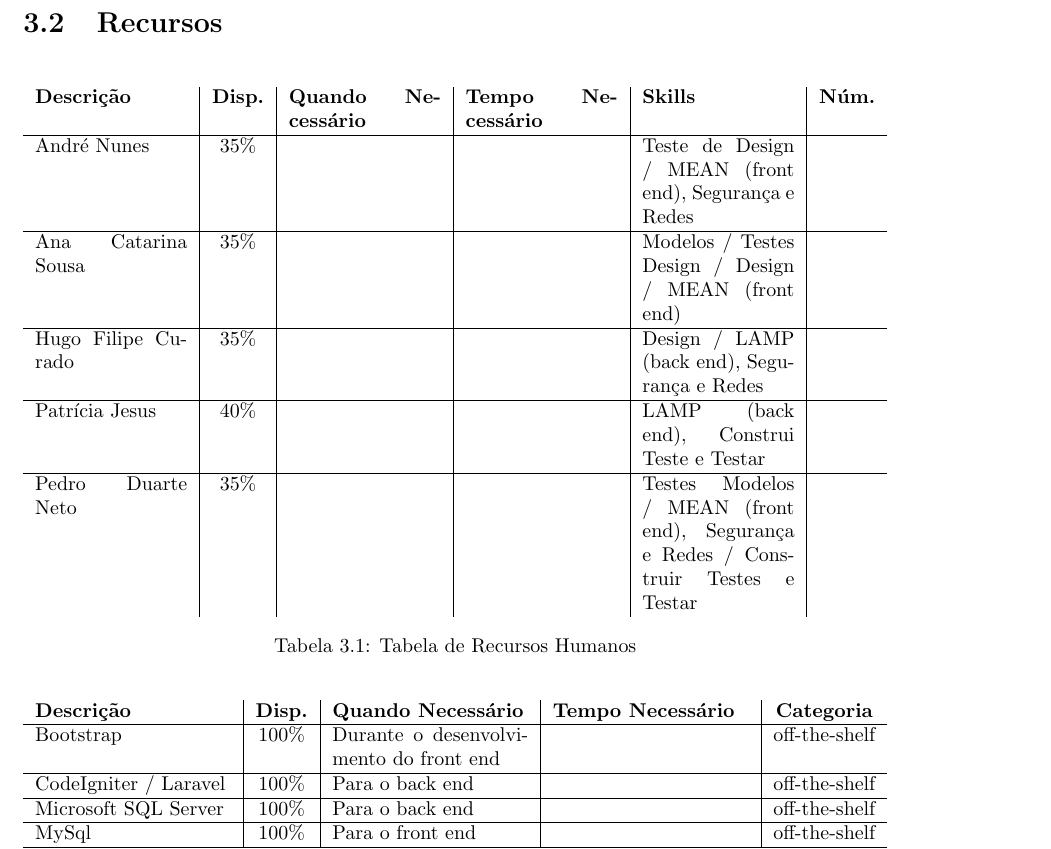
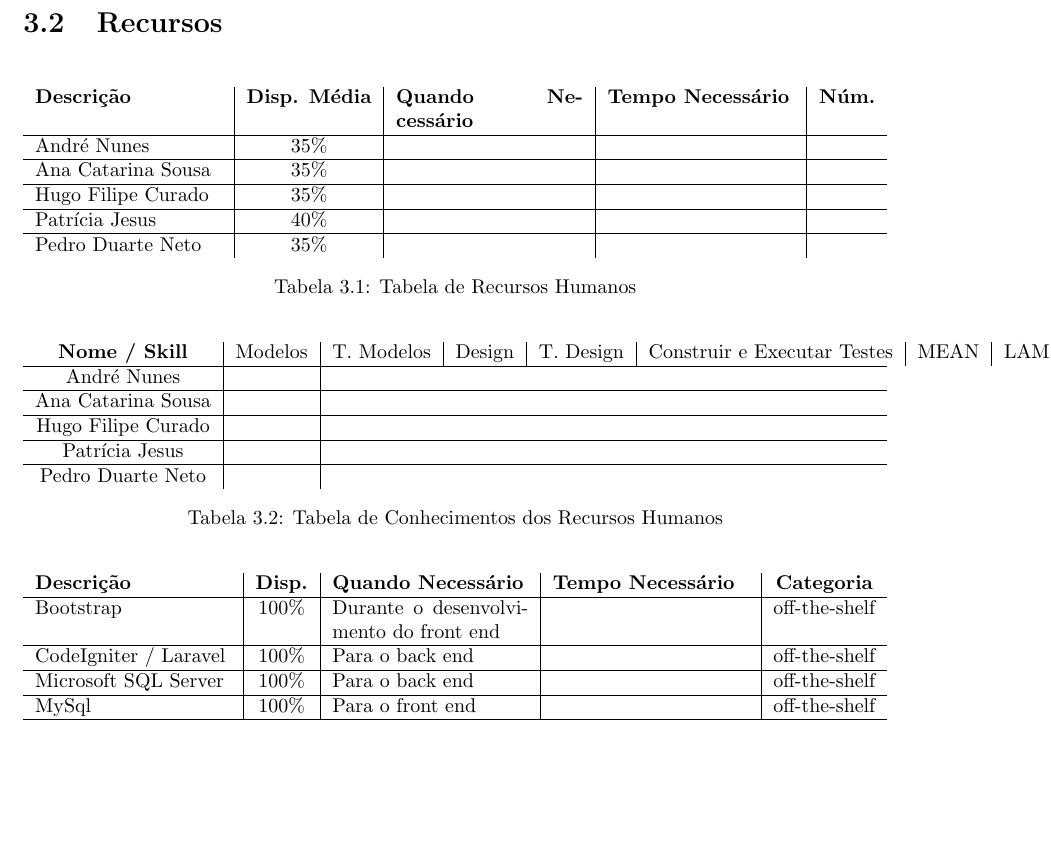
Before and after one commit to HFSVBC/projetofinal_1718, a LaTeX document (Relatorios/Relatorio_PGP/relatorio_fase_I/Relatorio_PGP_fase_I.tex): part of page 12 of 16, cut so that both start at the same text, the shorter picture padded with empty space. Compiled offline with pdfLaTeX.

Commit message:
git stuff

```diff
--- a/Relatorios/Relatorio_PGP/relatorio_fase_I/Relatorio_PGP_fase_I.tex
+++ b/Relatorios/Relatorio_PGP/relatorio_fase_I/Relatorio_PGP_fase_I.tex
@@ -269,15 +269,28 @@ O esforço disponível calculado foi de 10.8 PM, o COCOMO previu 11.98 PM.
 \section{Recursos}
 \begin{table}[h]
 \centering
-\begin{tabularx}{\textwidth}{X|c|X|X|X|c}
-\textbf{Descrição} & \textbf{Disp.} & \textbf{Quando Necessário} & \textbf{Tempo Necessário} & \textbf{Skills} & \textbf{Núm.} \\ \hline
-André Nunes & 35\% &  &  & Teste de Design / MEAN (front end), Segurança e Redes &  \\ \hline
-Ana Catarina Sousa & 35\% &  &  & Modelos / Testes Design / Design / MEAN (front end) &  \\ \hline
-Hugo Filipe Curado & 35\% &  &  & Design / LAMP (back end), Segurança e Redes &  \\ \hline
-Patrícia Jesus & 40\% &  &  & LAMP (back end), Construi Teste e Testar &  \\ \hline
-Pedro Duarte Neto & 35\% &  &  & Testes Modelos / MEAN (front end), Segurança e Redes / Construir Testes e Testar &  \\
+\begin{tabularx}{\textwidth}{X|c|X|X|c}
+\textbf{Descrição} & \textbf{Disp. Média} & \textbf{Quando Necessário} & \textbf{Tempo Necessário} & \textbf{Núm.} \\ \hline
+André Nunes & 35\% &  &  &  \\ \hline
+Ana Catarina Sousa & 35\% &  &  &  \\ \hline
+Hugo Filipe Curado & 35\% &  &  & \\ \hline
+Patrícia Jesus & 40\% &  &  & \\ \hline
+Pedro Duarte Neto & 35\% &  &  & \\
 \end{tabularx}
 \caption{Tabela de Recursos Humanos}
+\label{TabRH}
+\end{table}
+\begin{table}[h]
+\centering
+\begin{tabularx}{\textwidth}{c|c|c|c|c|c|c|c|c|c|c}
+\textbf{Nome / Skill} & Modelos & T. Modelos & Design & T. Design & Construir e Executar Testes & MEAN & LAMP & Segurança & Redes\\ \hline
+André Nunes & \\ \hline
+Ana Catarina Sousa & \\ \hline
+Hugo Filipe Curado & \\ \hline
+Patrícia Jesus & \\ \hline
+Pedro Duarte Neto &
+\end{tabularx}
+\caption{Tabela de Conhecimentos dos Recursos Humanos}
 \label{TabRH}
 \end{table}
 \begin{table}[h]
```
Also changed, not shown: Relatorios/Relatorio_PGP/relatorio_fase_I/Relatorio_PGP_fase_I.pdf, 4 other files.
